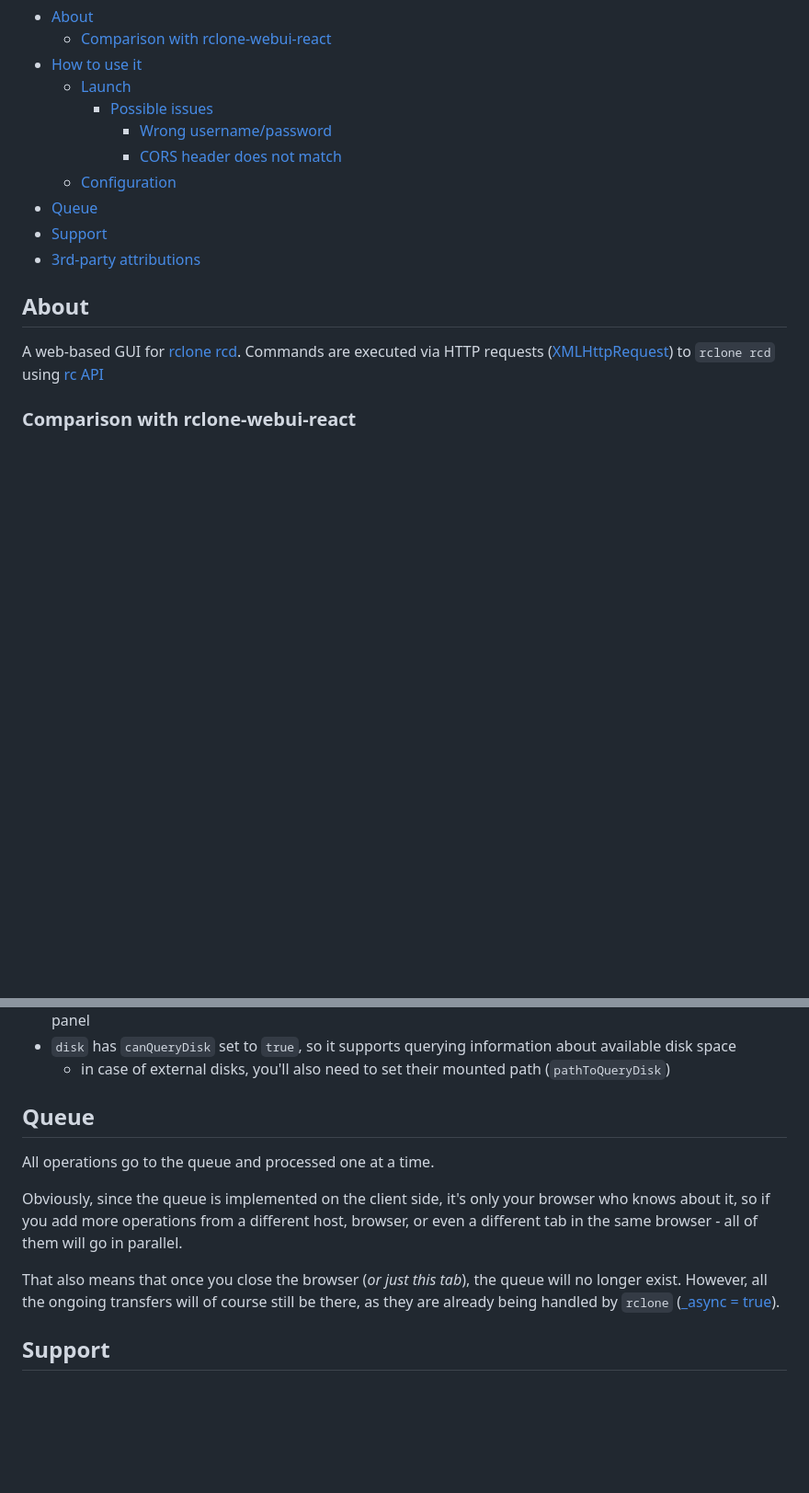
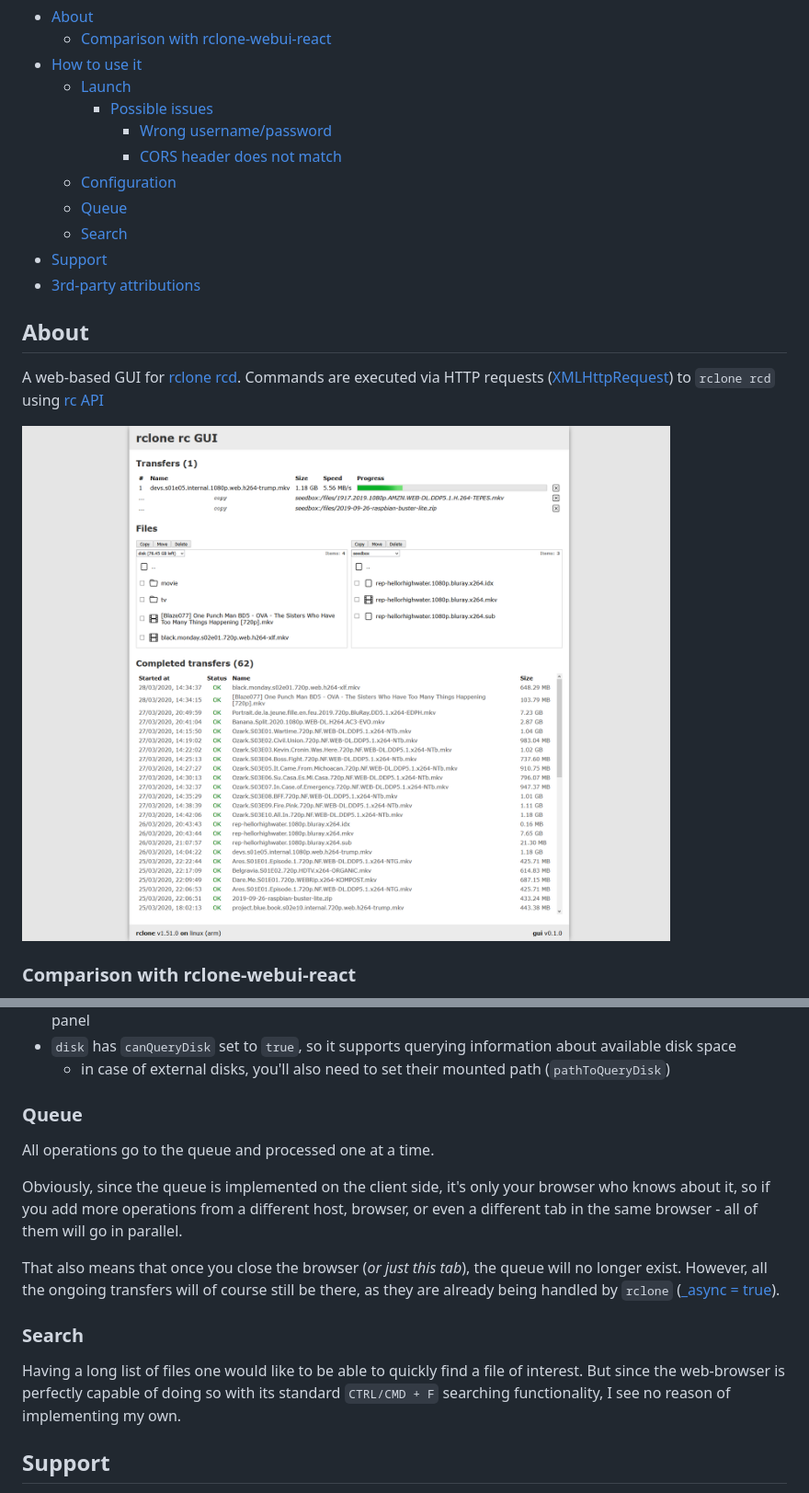
Before and after one commit to retifrav/rclone-rc-web-gui, a Markdown page: README.md, 2 parts joined by grey strips. Shown: that part at 92% size. Drawn GitHub-style; pictures changed too: screenshot.png (added); blank space fills up the shorter version.

Commit message:
Added a screenshot

```diff
--- a/README.md
+++ b/README.md
@@ -8,13 +8,16 @@
       - [Wrong username/password](#wrong-usernamepassword)
       - [CORS header does not match](#cors-header-does-not-match)
   - [Configuration](#configuration)
-- [Queue](#queue)
+  - [Queue](#queue)
+  - [Search](#search)
 - [Support](#support)
 - [3rd-party attributions](#3rd-party-attributions)
 
 ## About
 
 A web-based GUI for [rclone rcd](https://rclone.org/commands/rclone_rcd/). Commands are executed via HTTP requests ([XMLHttpRequest](https://developer.mozilla.org/en-US/docs/Web/API/XMLHttpRequest)) to `rclone rcd` using [rc API](https://rclone.org/rc/)
+
+![rclone rc GUI](/screenshot.png?raw=true)
 
 ### Comparison with rclone-webui-react
 
@@ -111,13 +114,17 @@ Here:
 - `disk` has `canQueryDisk` set to `true`, so it supports querying information about available disk space
   - in case of external disks, you'll also need to set their mounted path (`pathToQueryDisk`)
 
-## Queue
+### Queue
 
 All operations go to the queue and processed one at a time.
 
 Obviously, since the queue is implemented on the client side, it's only your browser who knows about it, so if you add more operations from a different host, browser, or even a different tab in the same browser - all of them will go in parallel.
 
 That also means that once you close the browser (*or just this tab*), the queue will no longer exist. However, all the ongoing transfers will of course still be there, as they are already being handled by `rclone` ([_async = true](https://rclone.org/rc/#running-asynchronous-jobs-with-async-true)).
+
+### Search
+
+Having a long list of files one would like to be able to quickly find a file of interest. But since the web-browser is perfectly capable of doing so with its standard `CTRL/CMD + F` searching functionality, I see no reason of implementing my own.
 
 ## Support
 
```
